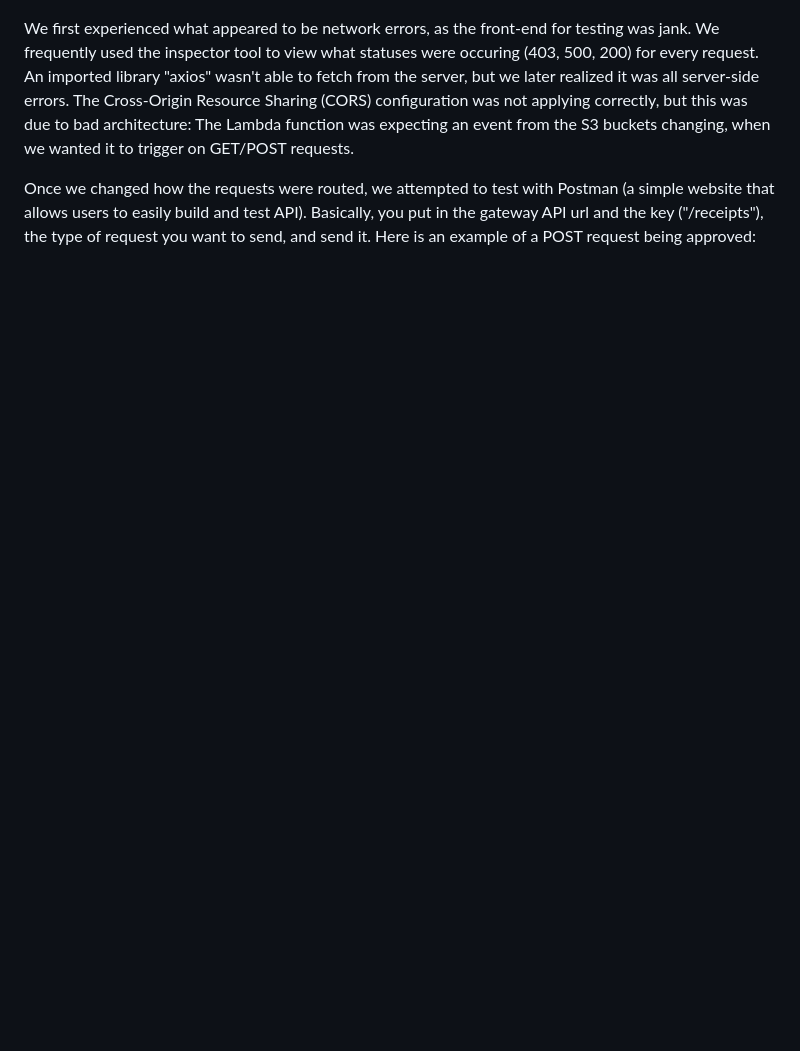
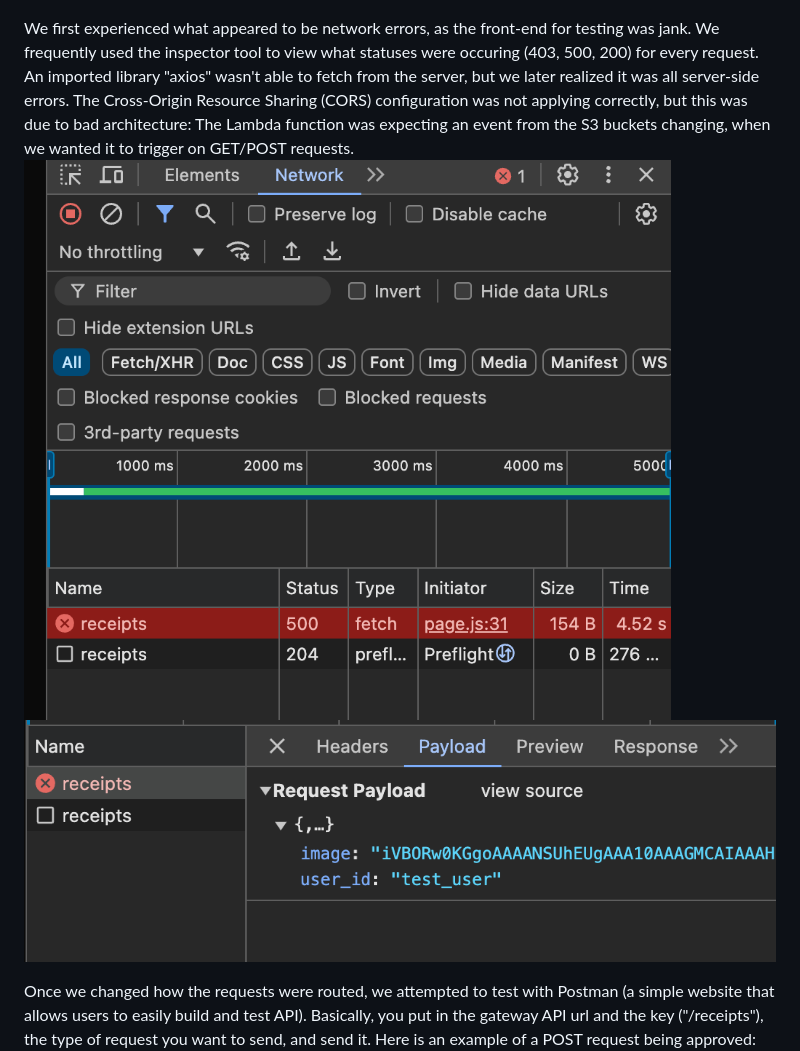
Before and after one commit to tlstmdgk/tlstmdgk.github.io, a Markdown page: dev.md, the part around the change. GitHub-like rendering; pictures changed too: inspector.png (added), payload.png (added); blank space fills up the shorter version.

Commit message:
more images

```diff
--- a/dev.md
+++ b/dev.md
@@ -11,6 +11,8 @@ A popular method online involved "pre-signed" urls, where the lambda function wo
 ![Valid API requests](./routes.png)
 
 We first experienced what appeared to be network errors, as the front-end for testing was jank. We frequently used the inspector tool to view what statuses were occuring (403, 500, 200) for every request. An imported library "axios" wasn't able to fetch from the server, but we later realized it was all server-side errors. The Cross-Origin Resource Sharing (CORS) configuration was not applying correctly, but this was due to bad architecture: The Lambda function was expecting an event from the S3 buckets changing, when we wanted it to trigger on GET/POST requests.
+![The inspector showing a failed POST request](./inspector.png)
+![What was attempted to upload](./payload.png)
 
 Once we changed how the requests were routed, we attempted to test with Postman (a simple website that allows users to easily build and test API). Basically, you put in the gateway API url and the key ("/receipts"), the type of request you want to send, and send it. Here is an example of a POST request being approved:
 ![A Screenshot of Postman UI](./post.png)
```
